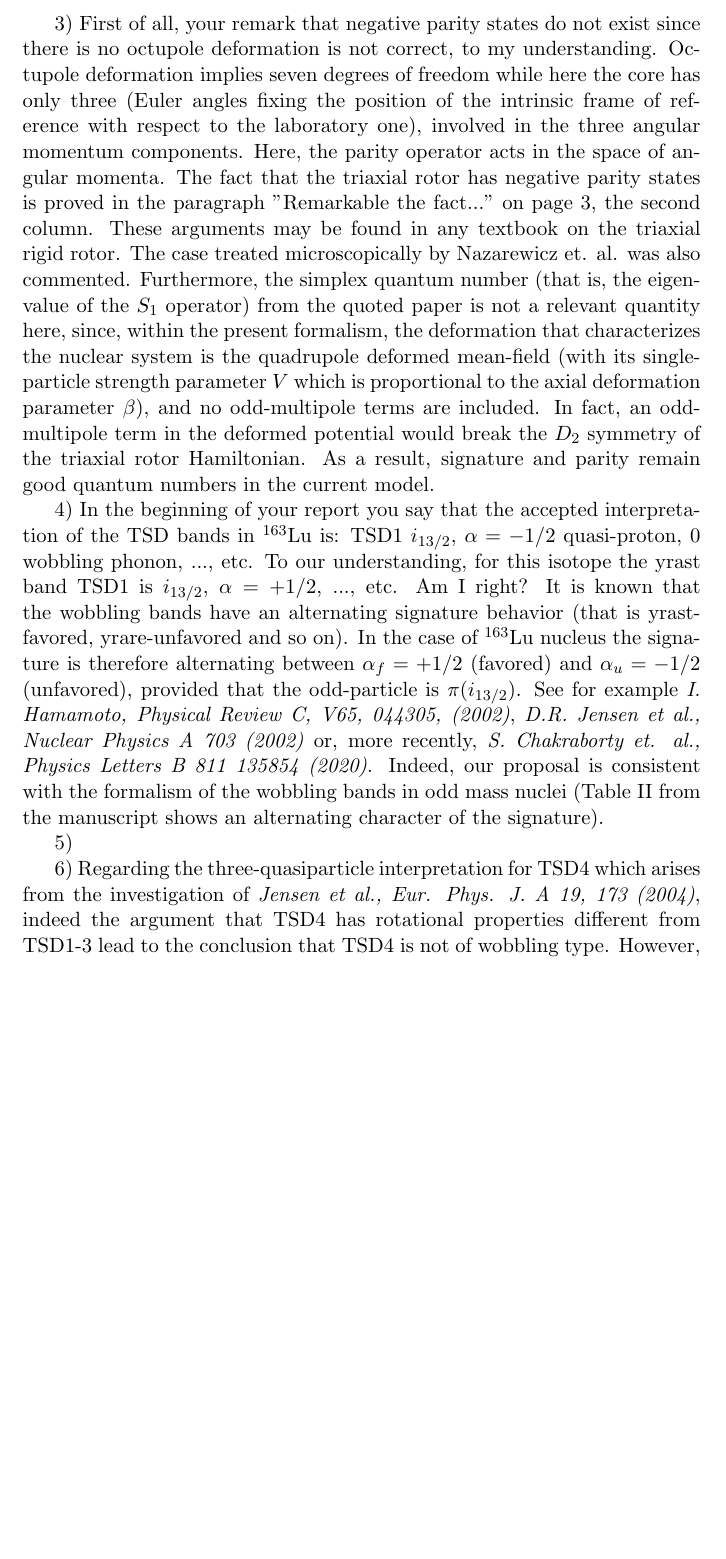
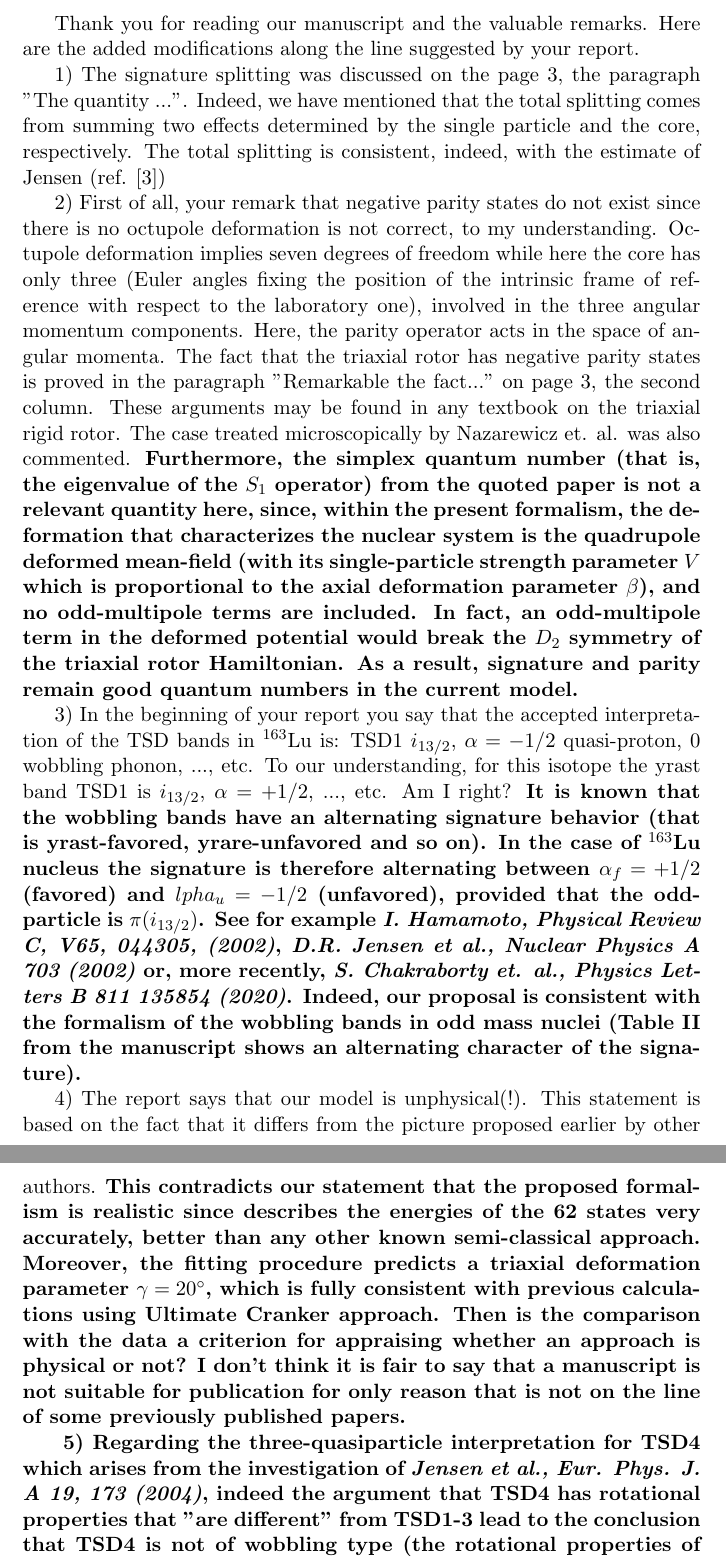
Before and after one commit to basavyr/Lu-163-SymmetryPartners, a LaTeX document (letter.tex): part of page 1 of 2 before the commit and two parts of pages 1 and 2 of 2 after it, the two joined at a grey line, cut at the place of the change, the shorter picture padded with empty space. Compiled offline with pdfLaTeX.

Commit message:
Updates from Overleaf

```diff
--- a/letter.tex
+++ b/letter.tex
@@ -3,13 +3,18 @@
 \usepackage{amsmath}
 
 \begin{document}
-3) First of all, your remark that negative parity states do not exist since there is no octupole deformation is not correct, to my understanding. Octupole deformation implies seven degrees of freedom while here the core has only three (Euler angles fixing the position of the intrinsic frame of reference with respect to the laboratory one), involved in the three angular momentum components. Here, the parity operator acts in the space of angular momenta. The fact that the triaxial rotor has negative parity states is proved in the paragraph ”Remarkable the fact...” on page 3, the second column. These arguments may be found in any textbook on the triaxial rigid rotor. The case treated microscopically by Nazarewicz et. al. was also commented. Furthermore, the simplex quantum number (that is, the eigenvalue of the $S_1$ operator) from the quoted paper is not a relevant quantity here, since, within the present formalism, the deformation that characterizes the nuclear system is the quadrupole deformed mean-field (with its single-particle strength parameter $V$ which is proportional to the axial deformation parameter $\beta$), and no odd-multipole terms are included. In fact, an odd-multipole term in the deformed potential would break the $D_2$ symmetry of the triaxial rotor Hamiltonian. As a result, signature and parity remain good quantum numbers in the current model.
 
-4) In the beginning of your report you say that the accepted interpretation of the TSD bands in $^{163}$Lu is: TSD1 $i_{13/2}$, $\alpha = -1/2$ quasi-proton, 0 wobbling phonon, ..., etc. To our understanding, for this isotope the yrast band TSD1 is $i_{13/2}$,  $\alpha= +1/2$, ..., etc. Am I right? It is known that the wobbling bands have an alternating signature behavior (that is yrast-favored, yrare-unfavored and so on). In the case of $^{163}$Lu nucleus the signature is therefore alternating between $\alpha_f=+1/2$ (favored) and $\alpha_u=-1/2$ (unfavored), provided that the odd-particle is $\pi(i_{13/2})$. See for example \emph{I. Hamamoto, Physical Review C, V65, 044305, (2002)}, \emph{D.R. Jensen et al., Nuclear Physics A 703 (2002)} or, more recently, \emph{S. Chakraborty et. al., Physics Letters B 811 135854 (2020)}. Indeed, our proposal is consistent with the formalism of the wobbling bands in odd mass nuclei (Table II from the manuscript shows an alternating character of the signature).
+Thank you for reading our manuscript and the valuable remarks. Here are the added modifications along the line suggested by your report.
 
-5)
+1) The signature splitting was discussed on the page 3, the paragraph ”The quantity ...”. Indeed, we have mentioned that the total splitting comes from summing two effects determined by the single particle and the core, respectively. The total splitting is consistent, indeed, with the estimate of Jensen (ref. [3])
 
-6) Regarding the three-quasiparticle interpretation for TSD4 which arises from the investigation of \emph{Jensen et al., Eur. Phys. J. A 19, 173 (2004)}, indeed the argument that TSD4 has rotational properties different from TSD1-3 lead to the conclusion that TSD4 is not of wobbling type. However, when they have discussed the alignment of the four bands (i.e., $i_x=I_x-I_\text{ref}$, where $I_\text{ref}=J_0\omega+J_1\omega^3$), it was mentioned that the behavior of TSD4 relative to the TSD1-3 group is very sensitive to the magnitude of the parameters $J_0$ and $J_1$. Moreover, regarding the dynamic moment of inertia (MOI) $\mathcal{J}^{(2)}$, the fourth band seems to have quite similar behavior when compared to the previous three bands (see Fig. 13 from \emph{D.R. Jensen et al., Nuclear Physics A 703 (2002)}). Keep in mind that the dynamic MOI is also considered an indicator on whether rotational bands belong to the same \emph{family}.
+2) First of all, your remark that negative parity states do not exist since there is no octupole deformation is not correct, to my understanding. Octupole deformation implies seven degrees of freedom while here the core has only three (Euler angles fixing the position of the intrinsic frame of reference with respect to the laboratory one), involved in the three angular momentum components. Here, the parity operator acts in the space of angular momenta. The fact that the triaxial rotor has negative parity states is proved in the paragraph ”Remarkable the fact...” on page 3, the second column. These arguments may be found in any textbook on the triaxial rigid rotor. The case treated microscopically by Nazarewicz et. al. was also commented. \textbf{Furthermore, the simplex quantum number (that is, the eigenvalue of the $S_1$ operator) from the quoted paper is not a relevant quantity here, since, within the present formalism, the deformation that characterizes the nuclear system is the quadrupole deformed mean-field (with its single-particle strength parameter $V$ which is proportional to the axial deformation parameter $\beta$), and no odd-multipole terms are included. In fact, an odd-multipole term in the deformed potential would break the $D_2$ symmetry of the triaxial rotor Hamiltonian. As a result, signature and parity remain good quantum numbers in the current model.}
 
+3) In the beginning of your report you say that the accepted interpretation of the TSD bands in $^{163}$Lu is: TSD1 $i_{13/2}$, $\alpha = -1/2$ quasi-proton, 0 wobbling phonon, ..., etc. To our understanding, for this isotope the yrast band TSD1 is $i_{13/2}$,  $\alpha= +1/2$, ..., etc. Am I right? \textbf{It is known that the wobbling bands have an alternating signature behavior (that is yrast-favored, yrare-unfavored and so on). In the case of $^{163}$Lu nucleus the signature is therefore alternating between $\alpha_f=+1/2$ (favored) and $\a lpha_u=-1/2$ (unfavored), provided that the odd-particle is $\pi(i_{13/2})$. See for example \emph{I. Hamamoto, Physical Review C, V65, 044305, (2002)}, \emph{D.R. Jensen et al., Nuclear Physics A 703 (2002)} or, more recently, \emph{S. Chakraborty et. al., Physics Letters B 811 135854 (2020)}. Indeed, our proposal is consistent with the formalism of the wobbling bands in odd mass nuclei (Table II from the manuscript shows an alternating character of the signature).}
+
+4) The report says that our model is unphysical(!). This statement is based on the fact that it differs from the picture proposed earlier by other authors. \textbf{This contradicts our statement that the proposed formalism is realistic since describes the energies of the 62 states very accurately, better than any other known semi-classical approach. Moreover, the fitting procedure predicts a triaxial deformation parameter $\gamma=20^\circ$, which is fully consistent with previous calculations using Ultimate Cranker approach. Then is the comparison with the data a criterion for appraising whether an approach is physical or not? I don’t think it is fair to say that a manuscript is not suitable for publication for only reason that is not on the line of some previously published papers.}
+
+\textbf{
+5) Regarding the three-quasiparticle interpretation for TSD4 which arises from the investigation of \emph{Jensen et al., Eur. Phys. J. A 19, 173 (2004)}, indeed the argument that TSD4 has rotational properties that "are different" from TSD1-3 lead to the conclusion that TSD4 is not of wobbling type (the rotational properties of the bands were given in terms of alignment, dynamic moment of inertia, and the excitation energy relative to a reference, i.e., Figs. 13-16). However, when they have discussed the alignment of the four bands (i.e., $i_x=I_x-I_\text{ref}$, where $I_\text{ref}=J_0\omega+J_1\omega^3$), it was mentioned that the behavior of TSD4 relative to the TSD1-3 group is very sensitive to the magnitude of the parameters $J_0$ and $J_1$, so the large difference in $i_x$ can be diminished. Moreover, regarding the dynamic MOI $\mathcal{J}^{(2)}$, the fourth band seems to have quite similar behavior when compared to the previous three bands (see Fig. 13 from \emph{D.R. Jensen et al., Nuclear Physics A 703 (2002)}, and the paragraph at page 18 starting with "The TSD bands are all characterized by very similar dynamic moments of inertia..."). Based on these qualitative investigations, we do not believe that it is completely excluded the fact that TSD4 could belong in the same family of rotational bands as TSD1-3, having thus a wobbling character.}
 
 \end{document}
```
